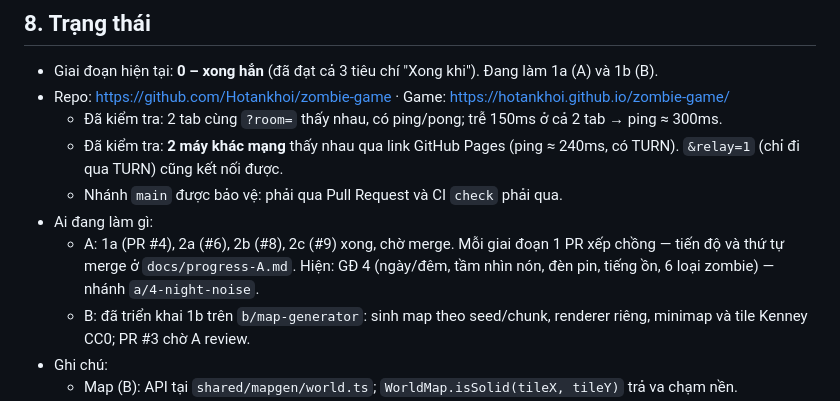
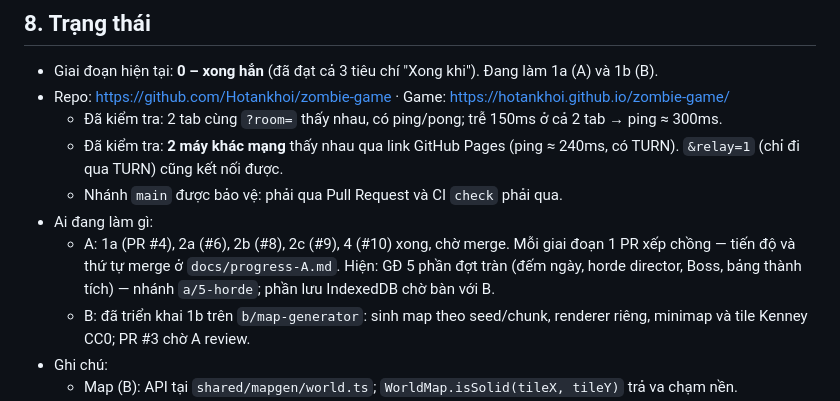
Before and after one commit to Hotankhoi/zombie-game, a Markdown page: AGENTS.md, the part around the change. Rendered like a GitHub page.

```diff
--- a/AGENTS.md
+++ b/AGENTS.md
@@ -149,7 +149,7 @@ Cần sửa file trong vùng của người kia: làm thay đổi nhỏ nhất c
   - Đã kiểm tra: **2 máy khác mạng** thấy nhau qua link GitHub Pages (ping ≈ 240ms, có TURN). `&relay=1` (chỉ đi qua TURN) cũng kết nối được.
   - Nhánh `main` được bảo vệ: phải qua Pull Request và CI `check` phải qua.
 - Ai đang làm gì:
-  - A: 1a (PR #4), 2a (#6), 2b (#8), 2c (#9) xong, chờ merge. Mỗi giai đoạn 1 PR xếp chồng — tiến độ và thứ tự merge ở `docs/progress-A.md`. Hiện: GĐ 4 (ngày/đêm, tầm nhìn nón, đèn pin, tiếng ồn, 6 loại zombie) — nhánh `a/4-night-noise`.
+  - A: 1a (PR #4), 2a (#6), 2b (#8), 2c (#9), 4 (#10) xong, chờ merge. Mỗi giai đoạn 1 PR xếp chồng — tiến độ và thứ tự merge ở `docs/progress-A.md`. Hiện: GĐ 5 phần đợt tràn (đếm ngày, horde director, Boss, bảng thành tích) — nhánh `a/5-horde`; phần lưu IndexedDB chờ bàn với B.
   - B: đã triển khai 1b trên `b/map-generator`: sinh map theo seed/chunk, renderer riêng, minimap và tile Kenney CC0; PR #3 chờ A review.
 - Ghi chú:
   - Map (B): API tại `shared/mapgen/world.ts`; `WorldMap.isSolid(tileX, tileY)` trả va chạm nền. `client/render/mapRenderer.ts`: gọi `preloadMapTiles(scene)` trong preload, rồi tạo `MapRenderer(scene)` và truyền các chunk; không điều khiển camera. Xem thử bằng `?map=1&room=MAP001`; A ghép renderer vào scene 1a.
```
Also changed, not shown: docs/progress-A.md (+9 -2 lines).
